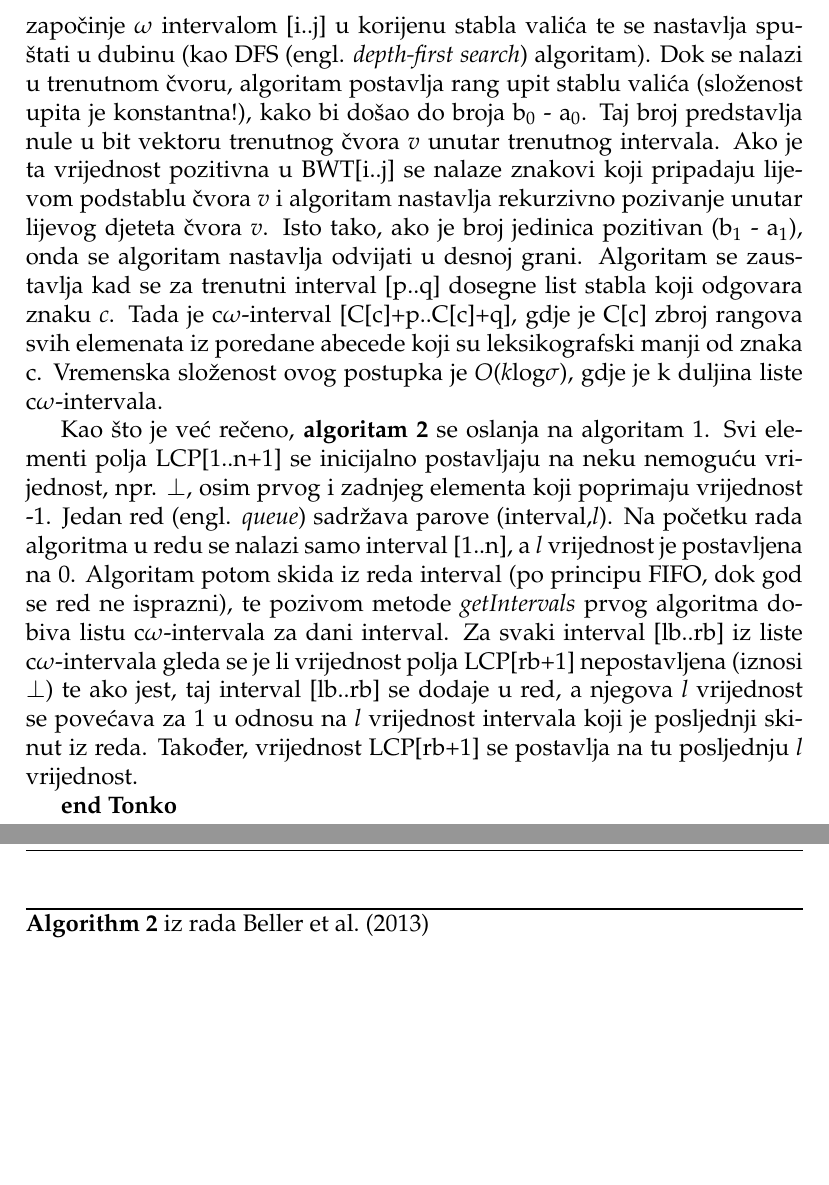
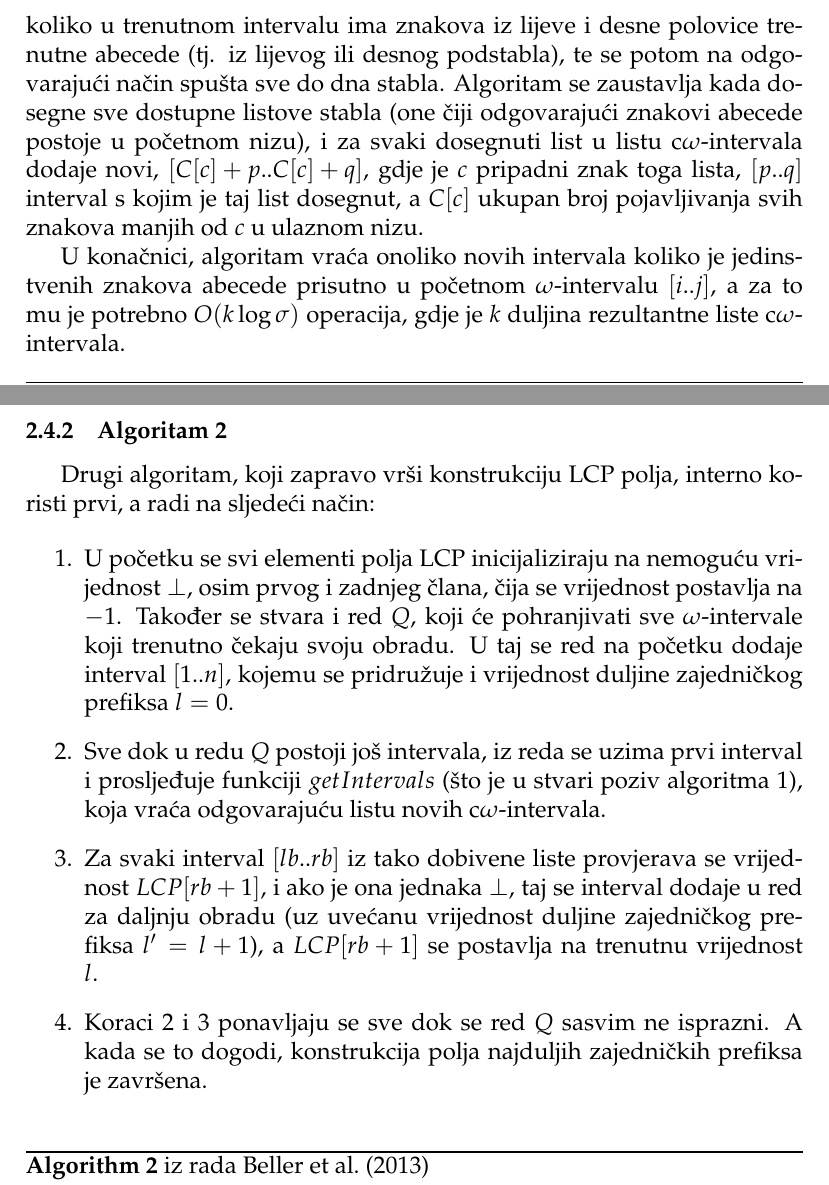
Before and after one commit to zjurelinac/fer.LCP-BWT, a LaTeX document (docs/dokumentacija.tex): two parts of pages 8 and 9 of 20, joined at a grey line, cut at the place of the change, the shorter picture padded with empty space. Compiled offline with pdfLaTeX.

Commit message:
Documentation finally completed!

```diff
--- a/docs/dokumentacija.tex
+++ b/docs/dokumentacija.tex
@@ -8,7 +8,7 @@
 \usepackage{calc}
 \usepackage{url}
 \usepackage{hyperref}
-\hypersetup{colorlinks=true, linkcolor=blue, filecolor=black, urlcolor=blue, citecolor=black}
+\hypersetup{colorlinks=true, linkcolor=black, filecolor=black, urlcolor=blue, citecolor=black}
 \usepackage{indentfirst}
 \graphicspath{ {img/} }
 
@@ -202,11 +198,8 @@ Prema prvom algoritmu koji su autori predložili, za jedan $\omega$-interval[i..
-Postupak započinje $\omega$ intervalom [i..j] u korijenu stabla valića te se nastavlja spuštati u dubinu (kao DFS (engl. \textit{depth-first search}) algoritam).
-Dok se nalazi u trenutnom čvoru, algoritam postavlja rang upit stablu valića (složenost upita je konstantna!), kako bi došao do broja b$_{0}$ - a$_{0}$. Taj broj predstavlja nule u bit vektoru trenutnog čvora \textit{v} unutar trenutnog intervala. Ako je ta vrijednost pozitivna u BWT[i..j] se nalaze znakovi koji pripadaju lijevom podstablu čvora \textit{v} i algoritam nastavlja rekurzivno pozivanje unutar lijevog djeteta čvora \textit{v}. Isto tako, ako je broj jedinica pozitivan (b$_1$ - a$_1$), onda se algoritam nastavlja odvijati u desnoj grani. Algoritam se zaustavlja kad se za trenutni interval [p..q] dosegne list stabla koji odgovara znaku \textit{c}. Tada je c$\omega$-interval [C[c]+p..C[c]+q], gdje je C[c] zbroj rangova svih elemenata iz poredane abecede koji su leksikografski manji od znaka c. Vremenska složenost ovog postupka je $O$(\textit{k}log$\sigma$), gdje je k duljina liste c$\omega$-intervala.
+\subsubsection{Algoritam 1}
 
-Kao što je već rečeno, \textbf{algoritam 2} se oslanja na algoritam 1. Svi elementi polja LCP[1..n+1] se inicijalno postavljaju na neku nemoguću vrijednost, npr. $\perp$, osim prvog i zadnjeg elementa koji poprimaju vrijednost -1. Jedan red (engl. \textit{queue}) sadržava parove (interval,\textit{l}). Na početku rada algoritma u redu se nalazi samo interval [1..n], a \textit{l} vrijednost je postavljena na 0. Algoritam potom skida iz reda interval (po principu FIFO, dok god se red ne isprazni), te pozivom metode \textit{getIntervals} prvog algoritma dobiva listu c$\omega$-intervala za dani interval. Za svaki interval [lb..rb] iz liste c$\omega$-intervala gleda se je li vrijednost polja LCP[rb+1] nepostavljena (iznosi $\perp$) te ako jest, taj interval [lb..rb] se dodaje u red, a njegova \textit{l} vrijednost se povećava za 1 u odnosu na \textit{l} vrijednost intervala koji je posljednji skinut iz reda. Također, vrijednost LCP[rb+1] se postavlja na tu posljednju \textit{l} vrijednost.
+Prvi od njih, izveden kao funkcija $getIntervals$, za jedan dani $\omega$-interval vraća listu svih odgovarajućih c$\omega$-intervala. To postiže pretražujući stablo valića u dubinu (engl. \textit{depth-first search}) od korijena prema listovima, u svakom čvoru ispitujući (korištenjem rang-upita konstantne složenosti) koliko u trenutnom intervalu ima znakova iz lijeve i desne polovice trenutne abecede (tj. iz lijevog ili desnog podstabla), te se potom na odgovarajući način spušta sve do dna stabla. Algoritam se zaustavlja kada dosegne sve dostupne listove stabla (one čiji odgovarajući znakovi abecede postoje u početnom nizu), i za svaki dosegnuti list u listu c$\omega$-intervala dodaje novi, ${[C[c]+p..C[c]+q]}$, gdje je $c$ pripadni znak toga lista, ${[p..q]}$ interval s kojim je taj list dosegnut, a $C[c]$ ukupan broj pojavljivanja svih znakova manjih od $c$ u ulaznom nizu.
 
-\textbf{end Tonko}
-
-%%%%%%%%%%%%%%%%%%%%%%%%%%%%%%%%%%%%%%%%%%%%%%%%%%%%%%%%%%%%%%%%%%%%%%%%%%%%%%
+U konačnici, algoritam vraća onoliko novih intervala koliko je jedinstvenih znakova abecede prisutno u početnom $\omega$-intervalu $[i..j]$, a za to mu je potrebno $O(k\log\sigma)$ operacija, gdje je $k$ duljina rezultantne liste c$\omega$-intervala.
 
 \begin{algorithm}[H]
 	\caption{iz rada \cite{beller2013}}
@@ -237,6 +230,18 @@ Kao što je već rečeno, \textbf{algoritam 2} se oslanja na algoritam 1. Svi el
 	\end{algorithmic}
 \end{algorithm}
 
+\clearpage
+\subsubsection{Algoritam 2}
+
+Drugi algoritam, koji zapravo vrši konstrukciju LCP polja, interno koristi prvi, a radi na sljedeći način:
+
+\begin{enumerate}
+	\item U početku se svi elementi polja LCP inicijaliziraju na nemoguću vrijednost $\perp$, osim prvog i zadnjeg člana, čija se vrijednost postavlja na $-1$. Također se stvara i red $Q$, koji će pohranjivati sve $\omega$-intervale koji trenutno čekaju svoju obradu. U taj se red na početku dodaje interval $[1..n]$, kojemu se pridružuje i vrijednost duljine zajedničkog prefiksa $l = 0$.
+	\item Sve dok u redu $Q$ postoji još intervala, iz reda se uzima prvi interval i prosljeđuje funkciji $getIntervals$ (što je u stvari poziv algoritma 1), koja vraća odgovarajuću listu novih c$\omega$-intervala.
+	\item Za svaki interval ${[lb..rb]}$ iz tako dobivene liste provjerava se vrijednost $LCP[rb+1]$, i ako je ona jednaka $\perp$, taj se interval dodaje u red za daljnju obradu (uz uvećanu vrijednost duljine zajedničkog prefiksa $l' = l+1$), a $LCP[rb+1]$ se postavlja na trenutnu vrijednost $l$.
+	\item Koraci 2 i 3 ponavljaju se sve dok se red $Q$ sasvim ne isprazni. A kada se to dogodi, konstrukcija polja najduljih zajedničkih prefiksa je završena.
+\end{enumerate}
+
 \begin{algorithm}[H]
 	\caption{iz rada \cite{beller2013}}
 	\label{alg2}
```
Also changed, not shown: docs/dokumentacija.bbl, docs/dokumentacija.pdf, docs/dokumentacija.tex (8 more changed lines), 6 other files.
